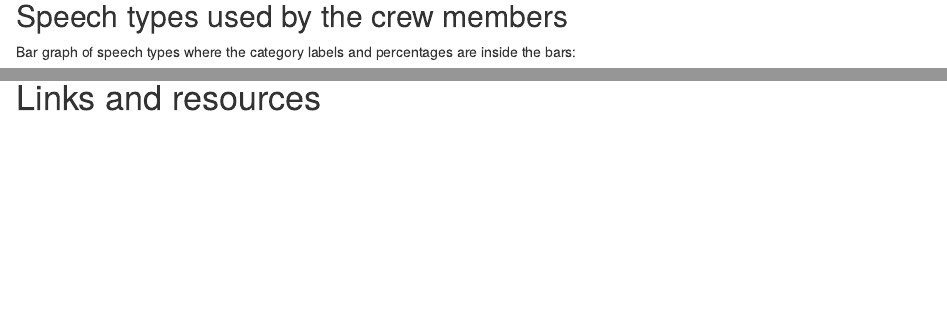
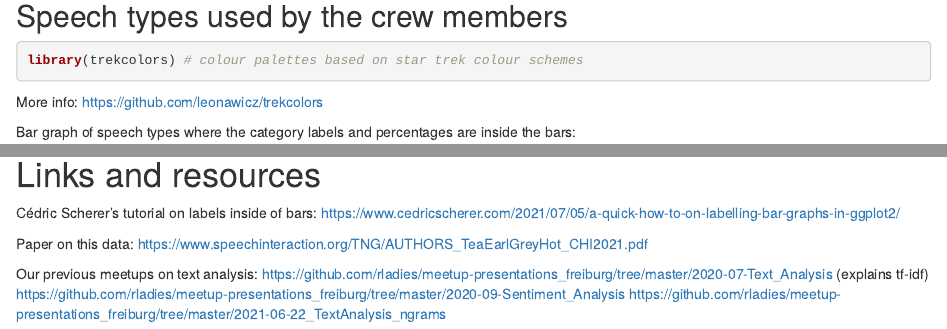
Before and after one commit to rstats-aficionadas/guidedTidyTuesday, an R Markdown document (21_08_24_StarTrek.Rmd): the page in a window 1100 px wide, from 2990 px down, and a second part further down, joined at a grey line. Rendered offline with R 4.5, knitr and Pandoc, with nearby package versions; some code elsewhere in the file could not run offline.

Commit message:
Update 21_08_24_StarTrek.Rmd

````diff
--- a/21_08_24_StarTrek.Rmd
+++ b/21_08_24_StarTrek.Rmd
@@ -125,3 +125,8 @@ computer %>%
 
 
 ## Speech types used by the crew members
+```{r}
+library(trekcolors) # colour palettes based on star trek colour schemes
+```
+More info:
+https://github.com/leonawicz/trekcolors
@@ -219,3 +223,10 @@ computer %>%
 
 
 # Links and resources
+
+Cédric Scherer's tutorial on labels inside of bars:
+https://www.cedricscherer.com/2021/07/05/a-quick-how-to-on-labelling-bar-graphs-in-ggplot2/
+
+Paper on this data: https://www.speechinteraction.org/TNG/AUTHORS_TeaEarlGreyHot_CHI2021.pdf
+
+Our previous meetups on text analysis:
````
Also changed, not shown: 21_08_24_StarTrek.Rmd (6 more changed lines).
